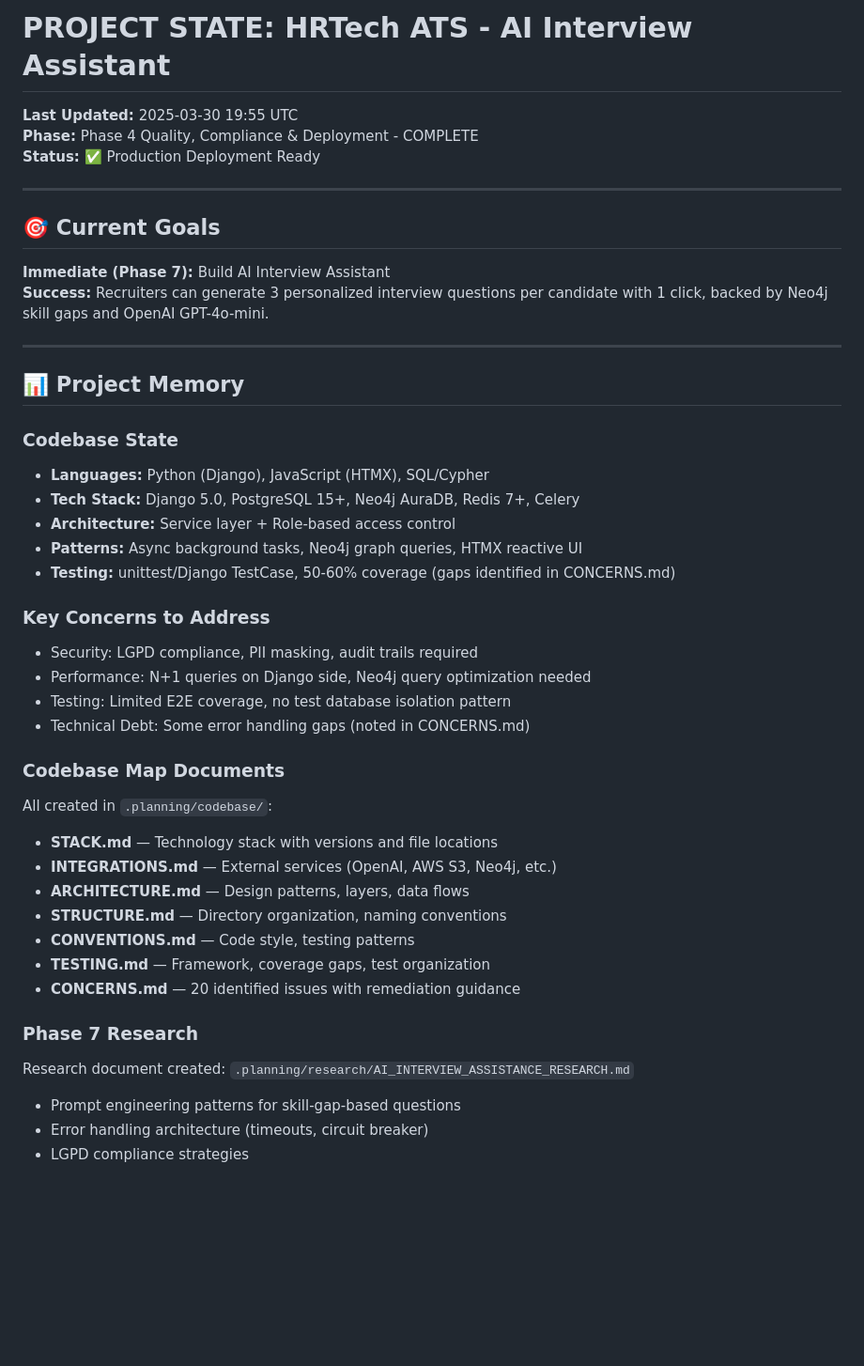
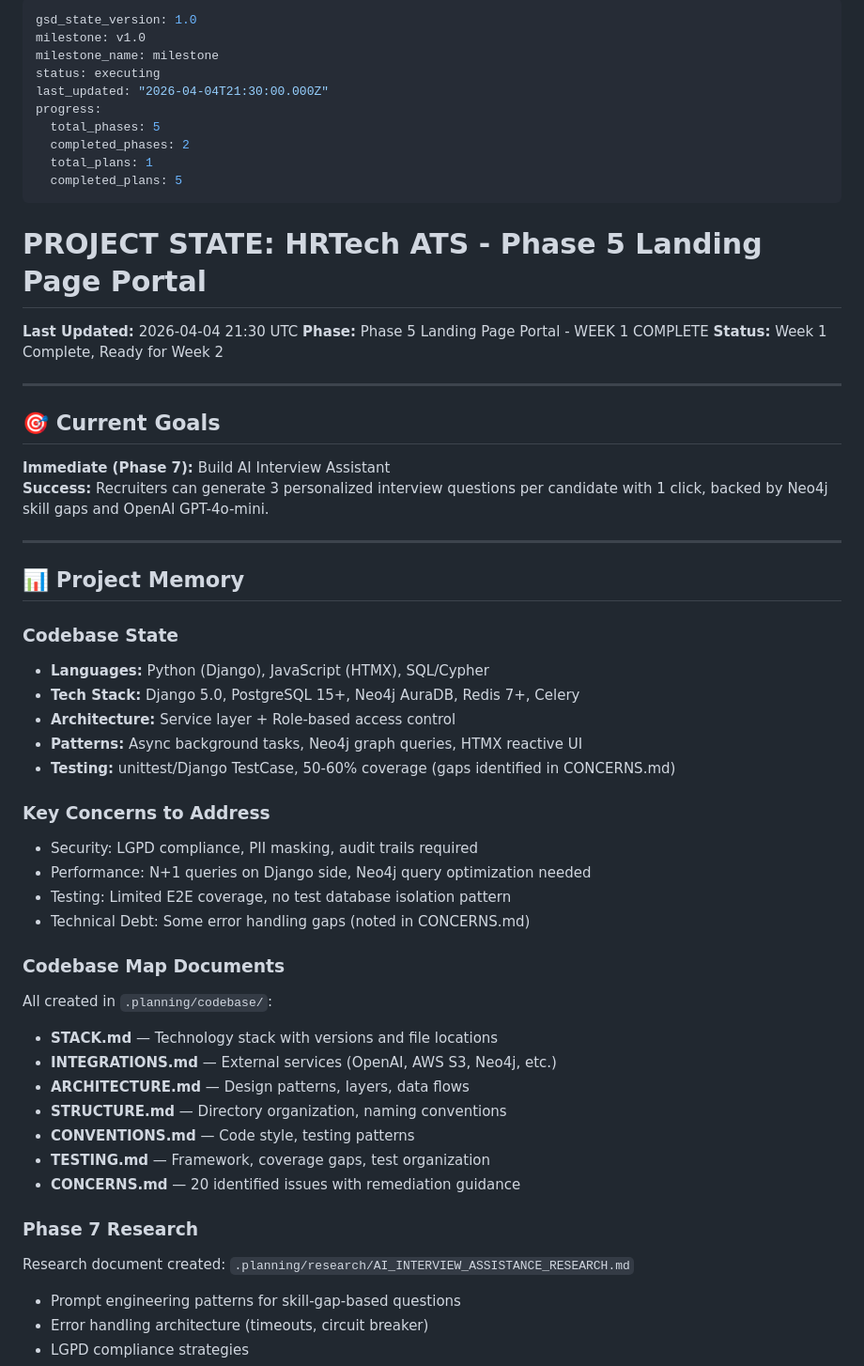
Before and after one commit to joao-luizzz/hrtech, a Markdown page: .planning/STATE.md, the part around one of its changes. Shown at 94% size. Rendered like a GitHub page; blank space fills up the shorter version.

```diff
--- a/.planning/STATE.md
+++ b/.planning/STATE.md
@@ -1,8 +1,21 @@
-# PROJECT STATE: HRTech ATS - AI Interview Assistant
+---
+gsd_state_version: 1.0
+milestone: v1.0
+milestone_name: milestone
+status: executing
+last_updated: "2026-04-04T21:30:00.000Z"
+progress:
+  total_phases: 5
+  completed_phases: 2
+  total_plans: 1
+  completed_plans: 5
+---
 
-**Last Updated:** 2025-03-30 19:55 UTC
-**Phase:** Phase 4 Quality, Compliance & Deployment - COMPLETE
-**Status:** ✅ Production Deployment Ready
+# PROJECT STATE: HRTech ATS - Phase 5 Landing Page Portal
+
+**Last Updated:** 2026-04-04 21:30 UTC
+**Phase:** Phase 5 Landing Page Portal - WEEK 1 COMPLETE
+**Status:** Week 1 Complete, Ready for Week 2
 
 ---
 
@@ -16,6 +29,7 @@
 ## 📊 Project Memory
 
 ### Codebase State
+
 - **Languages:** Python (Django), JavaScript (HTMX), SQL/Cypher
 - **Tech Stack:** Django 5.0, PostgreSQL 15+, Neo4j AuraDB, Redis 7+, Celery
 - **Architecture:** Service layer + Role-based access control
@@ -23,13 +37,16 @@
 - **Testing:** unittest/Django TestCase, 50-60% coverage (gaps identified in CONCERNS.md)
 
 ### Key Concerns to Address
+
 - Security: LGPD compliance, PII masking, audit trails required
 - Performance: N+1 queries on Django side, Neo4j query optimization needed
 - Testing: Limited E2E coverage, no test database isolation pattern
 - Technical Debt: Some error handling gaps (noted in CONCERNS.md)
 
 ### Codebase Map Documents
+
 All created in `.planning/codebase/`:
+
 - **STACK.md** — Technology stack with versions and file locations
 - **INTEGRATIONS.md** — External services (OpenAI, AWS S3, Neo4j, etc.)
 - **ARCHITECTURE.md** — Design patterns, layers, data flows
@@ -39,7 +56,9 @@ All created in `.planning/codebase/`:
 - **CONCERNS.md** — 20 identified issues with remediation guidance
 
 ### Phase 7 Research
+
 Research document created: `.planning/research/AI_INTERVIEW_ASSISTANCE_RESEARCH.md`
+
 - Prompt engineering patterns for skill-gap-based questions
 - Error handling architecture (timeouts, circuit breaker)
 - LGPD compliance strategies
```
Also changed, not shown: other parts of .planning/STATE.md (+48 -19 lines), 1 other file.
